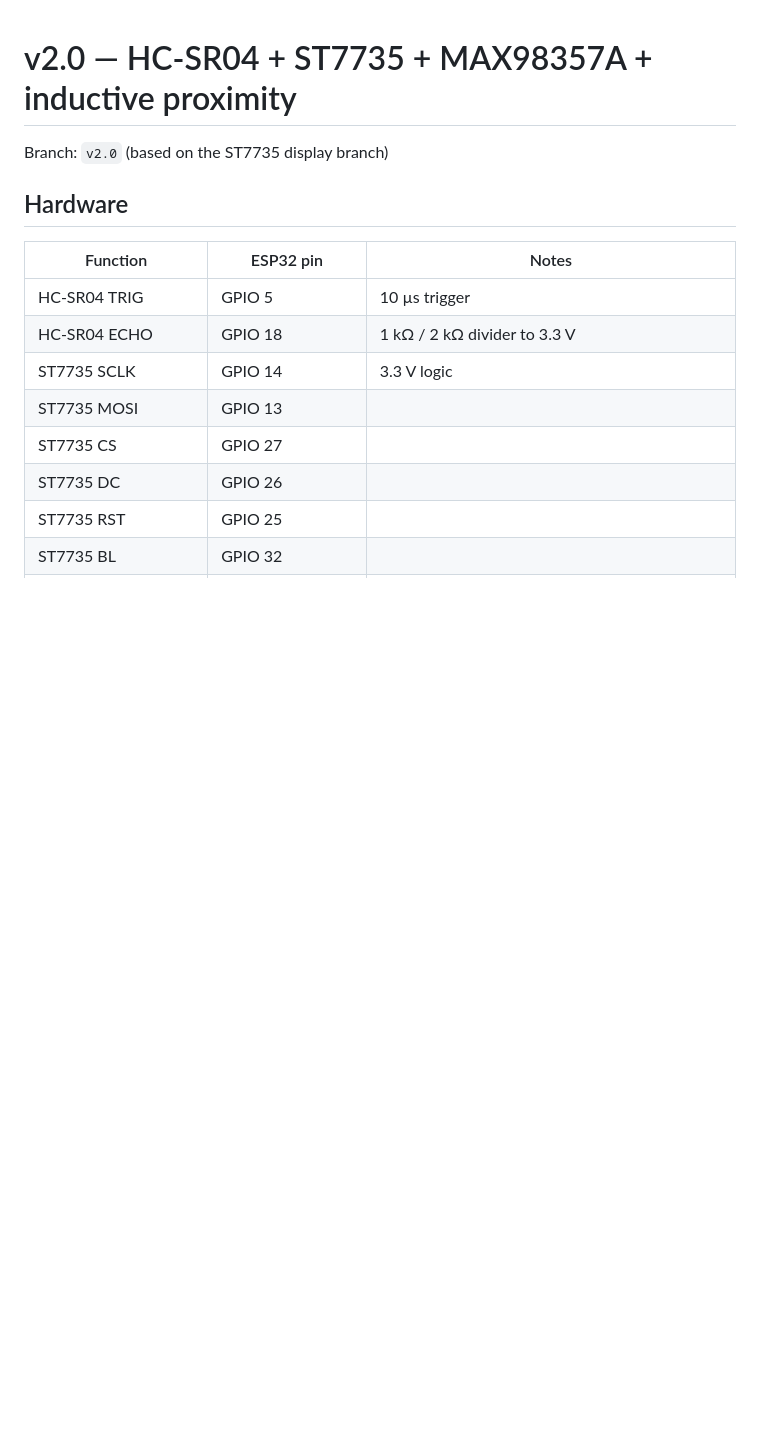
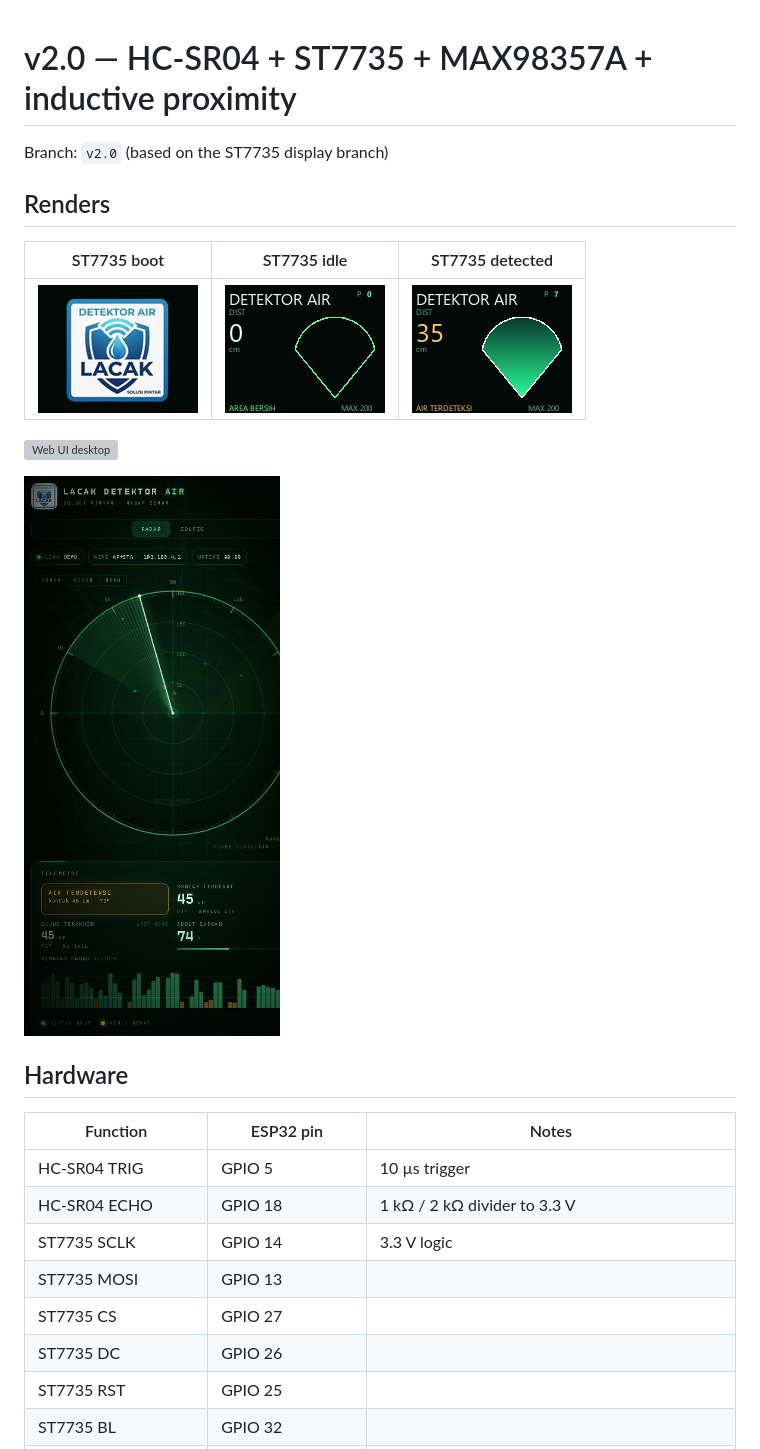
Before and after one commit to bytebleed2025-star/ESP32_Radar, a Markdown page: v2.0/README.md, the part around the change. Rendered like a GitHub page; pictures changed too: v2.0/st7735-boot.png (added), v2.0/st7735-detect.png (added), v2.0/st7735-idle.png (added); blank space fills up the shorter version; grey boxes are pictures that could not be loaded.

Commit message:
Add v2.0 ST7735 and web UI renders

```diff
--- a/v2.0/README.md
+++ b/v2.0/README.md
@@ -1,6 +1,16 @@
 # v2.0 — HC-SR04 + ST7735 + MAX98357A + inductive proximity
 
 Branch: `v2.0` (based on the ST7735 display branch)
+
+## Renders
+
+| ST7735 boot | ST7735 idle | ST7735 detected |
+|---|---|---|
+| ![](st7735-boot.png) | ![](st7735-idle.png) | ![](st7735-detect.png) |
+
+![Web UI desktop](web-desktop.png)
+
+![Web UI mobile](web-mobile.png)
 
 ## Hardware
 
```
Also changed, not shown: 1 other file.
